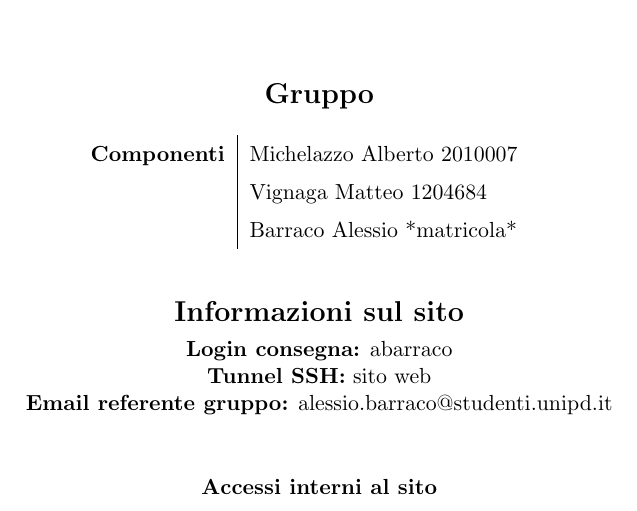
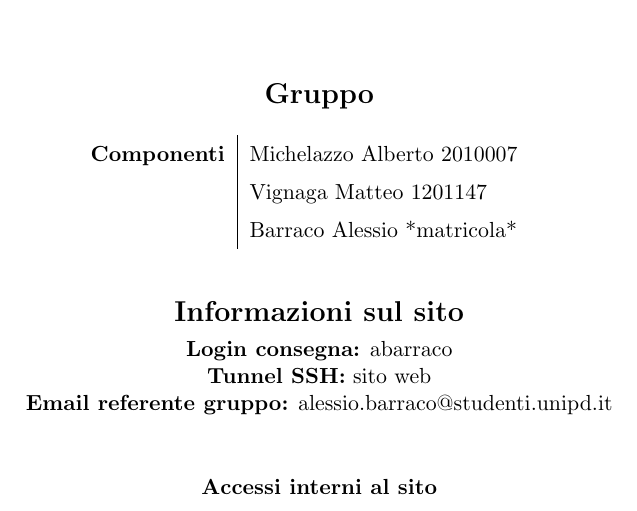
Before and after one commit to AMichelazzo/ProgettoTecWeb, a LaTeX document (Relazione/relazione.tex): part of page 1 of 7, cut so that both start at the same text. Compiled offline with pdfLaTeX.

Commit message:
typo matricola Matteo

```diff
--- a/Relazione/relazione.tex
+++ b/Relazione/relazione.tex
@@ -35,7 +35,7 @@
         \renewcommand{\arraystretch}{1.4}
         \begin{tabular}{l | l}
             \textbf{Componenti} & Michelazzo Alberto 2010007\\
-            & Vignaga Matteo 1204684\\
+            & Vignaga Matteo 1201147\\
             & Barraco Alessio *matricola*\\
         \end{tabular}
     \end{table}
```
Also changed, not shown: Relazione/relazione.pdf, 1 other file.
